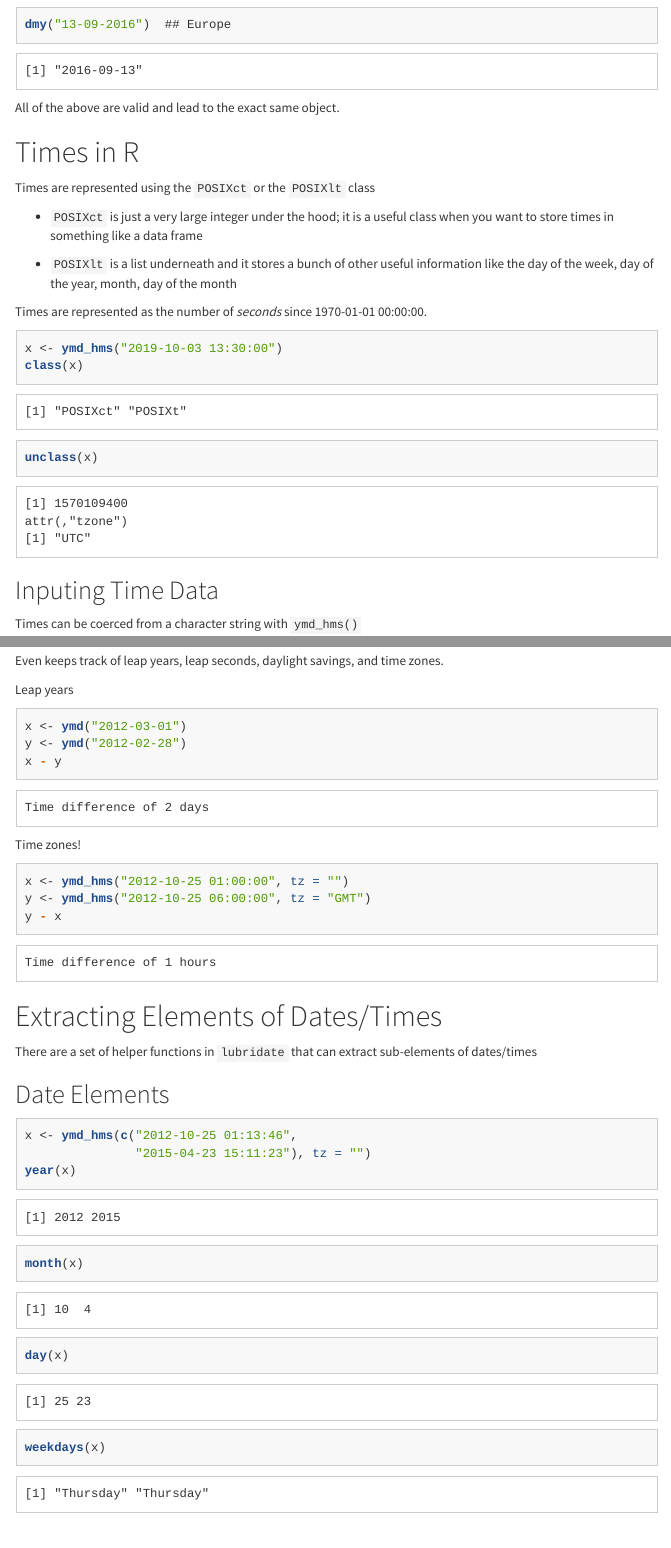
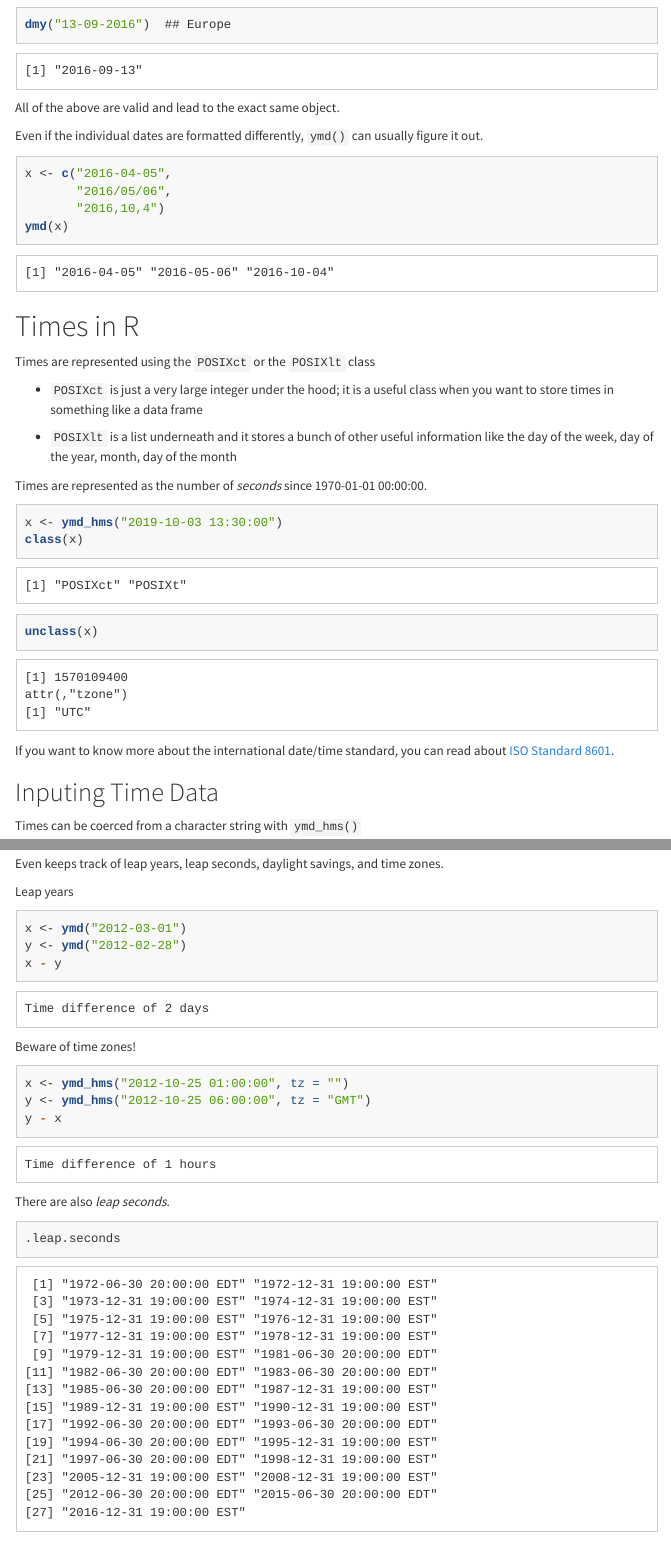
Before and after one commit to jhu-advdatasci/2018, an R Markdown document (lectures/09-dates-times.Rmd): the page in a window 1100 px wide, from 1560 px down, and a second part further down, joined at a grey line. The pictures show the output file lectures/09-dates-times.html that the author committed with the source, opened offline; menus at the side of the page are left out.

Commit message:
A few more details on dates/times

````diff
--- a/lectures/09-dates-times.Rmd
+++ b/lectures/09-dates-times.Rmd
@@ -73,6 +73,16 @@ dmy("13-09-2016")  ## Europe
 ```
 All of the above are valid and lead to the exact same object.
 
+
+Even if the individual dates are formatted differently, `ymd()` can usually figure it out.
+
+```{r}
+x <- c("2016-04-05",
+       "2016/05/06",
+       "2016,10,4")
+ymd(x)
+```
+
 # Times in R
 
 Times are represented using the `POSIXct` or the `POSIXlt` class
@@ -89,6 +99,9 @@ x <- ymd_hms("2019-10-03 13:30:00")
 class(x)
 unclass(x)
 ```
+
+
+If you want to know more about the international date/time standard, you can read about [ISO Standard 8601](https://en.wikipedia.org/wiki/ISO_8601).
 
 ## Inputing Time Data
 
@@ -170,11 +189,19 @@ x <- ymd("2012-03-01")
 y <- ymd("2012-02-28")
 x - y
 ```
-Time zones!
+
+
+Beware of time zones!
 ```{r}
 x <- ymd_hms("2012-10-25 01:00:00", tz = "")
 y <- ymd_hms("2012-10-25 06:00:00", tz = "GMT")
 y - x
+```
+
+There are also *leap seconds*.
+
+```{r}
+.leap.seconds
 ```
 
 # Extracting Elements of Dates/Times
````
Also changed, not shown: lectures/09-dates-times.html, lectures/09-dates-times.Rmd (6 more changed lines).
